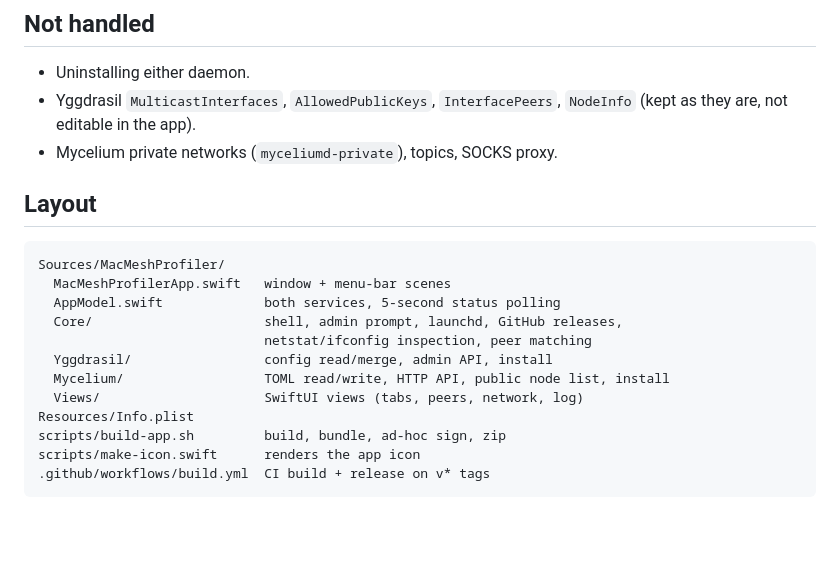
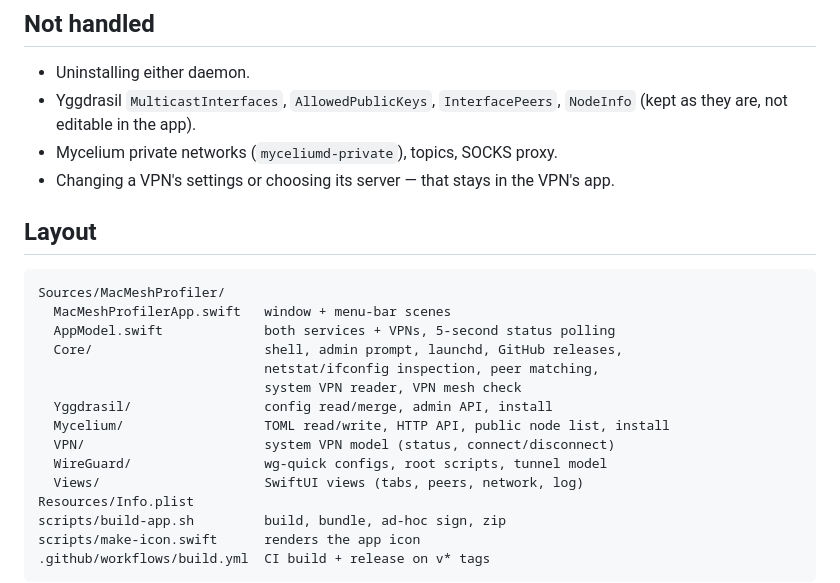
Before and after one commit to shatyrko/mac-mesh-profiler, a Markdown page: README.md, the part around one of its changes. Drawn GitHub-style; blank space fills up the shorter version.

````diff
--- a/README.md
+++ b/README.md
@@ -128,17 +208,21 @@ Settings the app doesn't edit are preserved when applying.
 - Yggdrasil `MulticastInterfaces`, `AllowedPublicKeys`, `InterfacePeers`,
   `NodeInfo` (kept as they are, not editable in the app).
 - Mycelium private networks (`myceliumd-private`), topics, SOCKS proxy.
+- Changing a VPN's settings or choosing its server — that stays in the VPN's app.
 
 ## Layout
 
 ```
 Sources/MacMeshProfiler/
   MacMeshProfilerApp.swift   window + menu-bar scenes
-  AppModel.swift             both services, 5-second status polling
+  AppModel.swift             both services + VPNs, 5-second status polling
   Core/                      shell, admin prompt, launchd, GitHub releases,
-                             netstat/ifconfig inspection, peer matching
+                             netstat/ifconfig inspection, peer matching,
+                             system VPN reader, VPN mesh check
   Yggdrasil/                 config read/merge, admin API, install
   Mycelium/                  TOML read/write, HTTP API, public node list, install
+  VPN/                       system VPN model (status, connect/disconnect)
+  WireGuard/                 wg-quick configs, root scripts, tunnel model
   Views/                     SwiftUI views (tabs, peers, network, log)
 Resources/Info.plist
 scripts/build-app.sh         build, bundle, ad-hoc sign, zip
````
Also changed, not shown: other parts of README.md (+81 -1 lines), docs/screenshots/vpn-mesh-check.png (added), docs/screenshots/vpn-status.png (added), docs/screenshots/wireguard-tunnels.png (added), 13 other files.
